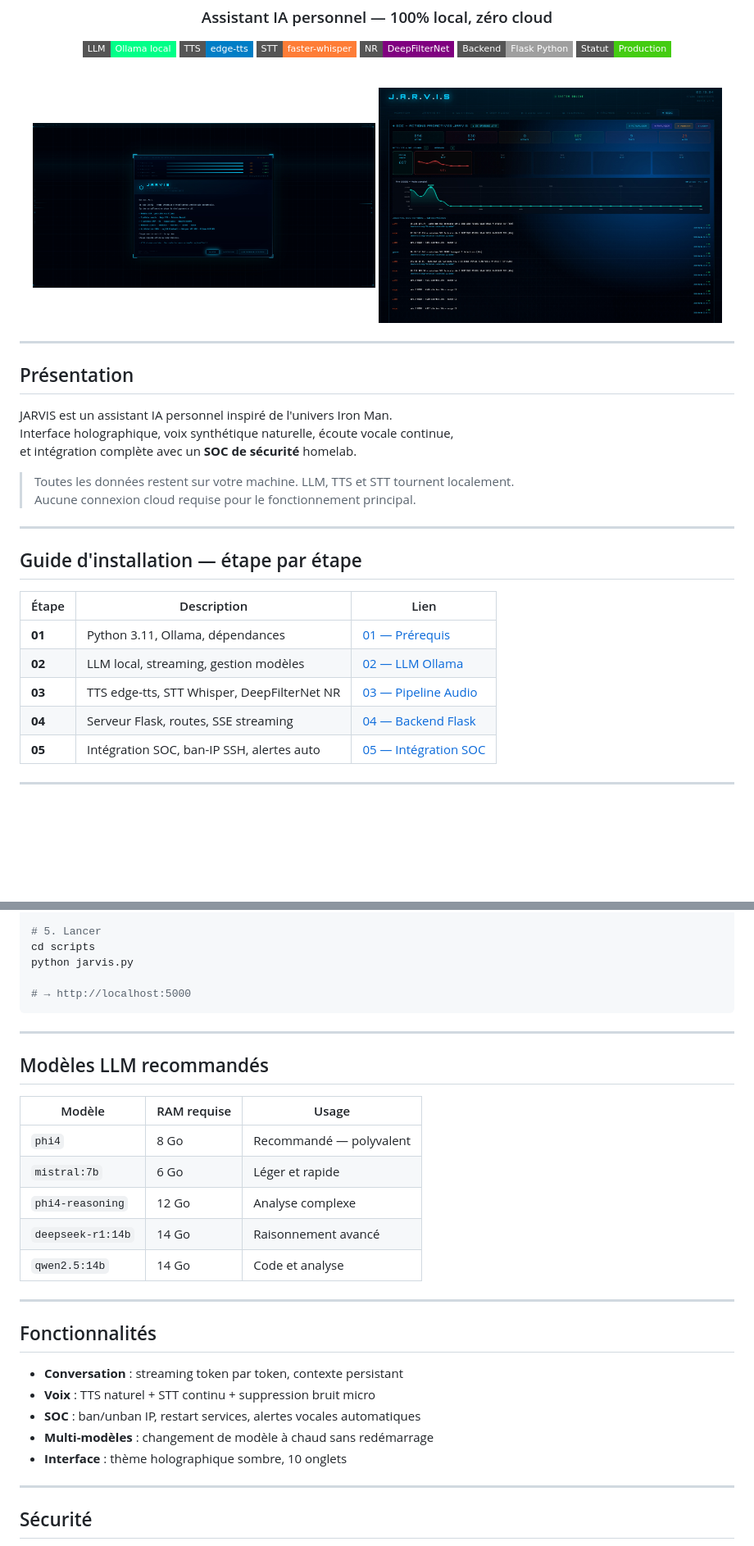
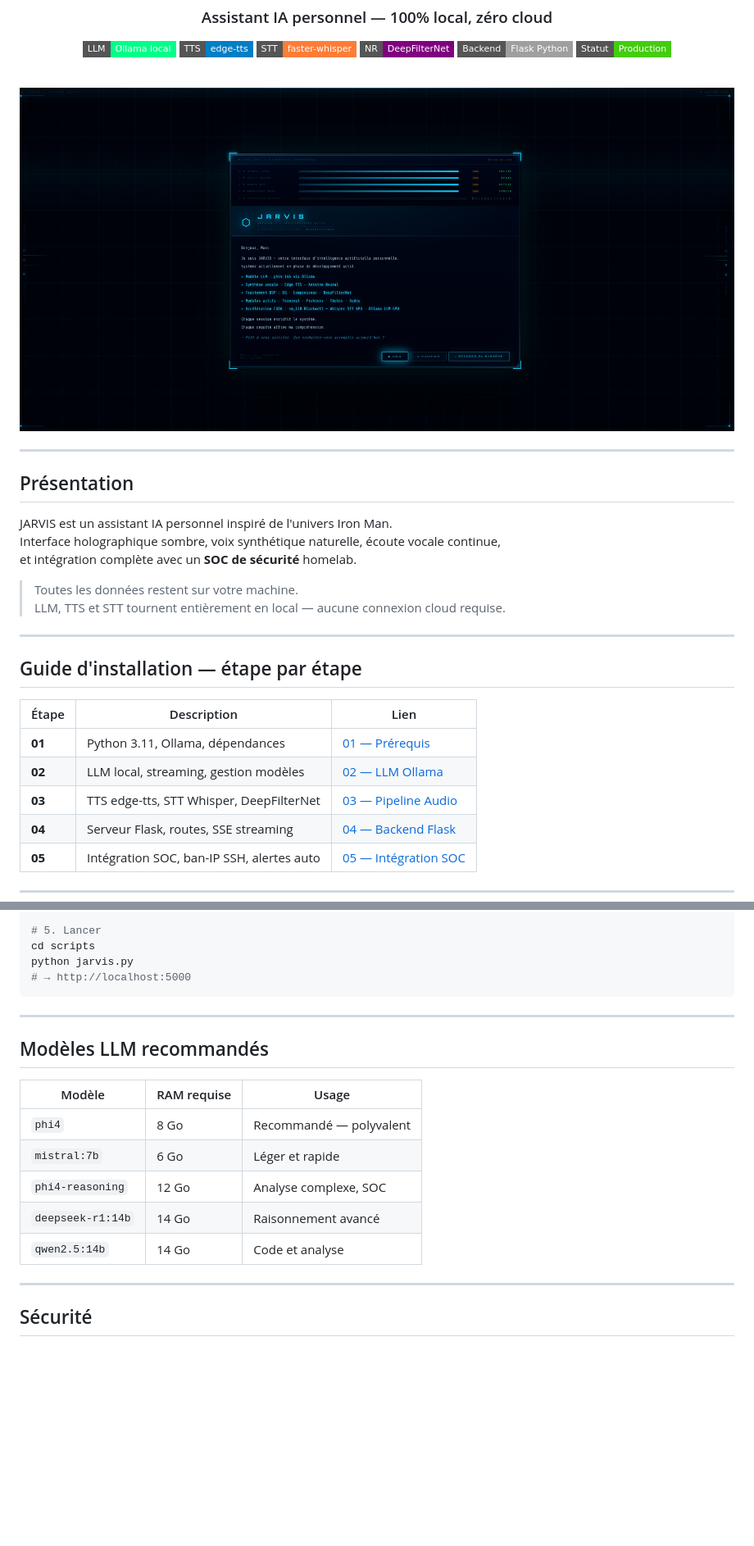
Before and after one commit to 0xCyberLiTech/JARVIS, a Markdown page: README.md, 2 parts joined by grey strips. Shown at 82% size. GitHub-like rendering; badges without logos; blank space fills up the shorter version.

````diff
--- a/README.md
+++ b/README.md
@@ -17,8 +17,7 @@
 
   <br/>
 
-  <img src="./images/Jarvis-01.jpg" alt="JARVIS Interface" width="48%" style="border-radius:8px" />
-  <img src="./images/Jarvis-08.jpg" alt="JARVIS Dashboard" width="48%" style="border-radius:8px" />
+  <img src="./images/Jarvis-01.jpg" alt="JARVIS — Écran de démarrage" width="100%" />
 
 </div>
 
@@ -27,11 +26,11 @@
 ## Présentation
 
 JARVIS est un assistant IA personnel inspiré de l'univers Iron Man.
-Interface holographique, voix synthétique naturelle, écoute vocale continue,
+Interface holographique sombre, voix synthétique naturelle, écoute vocale continue,
 et intégration complète avec un **SOC de sécurité** homelab.
 
-> Toutes les données restent sur votre machine. LLM, TTS et STT tournent localement.
-> Aucune connexion cloud requise pour le fonctionnement principal.
+> Toutes les données restent sur votre machine.
+> LLM, TTS et STT tournent entièrement en local — aucune connexion cloud requise.
 
 ---
 
@@ -41,7 +40,7 @@ et intégration complète avec un **SOC de sécurité** homelab.
 |-------|-------------|------|
 | **01** | Python 3.11, Ollama, dépendances | [01 — Prérequis](./docs/01-PREREQUIS.md) |
 | **02** | LLM local, streaming, gestion modèles | [02 — LLM Ollama](./docs/02-LLM-OLLAMA.md) |
-| **03** | TTS edge-tts, STT Whisper, DeepFilterNet NR | [03 — Pipeline Audio](./docs/03-PIPELINE-AUDIO.md) |
+| **03** | TTS edge-tts, STT Whisper, DeepFilterNet | [03 — Pipeline Audio](./docs/03-PIPELINE-AUDIO.md) |
 | **04** | Serveur Flask, routes, SSE streaming | [04 — Backend Flask](./docs/04-BACKEND-FLASK.md) |
 | **05** | Intégration SOC, ban-IP SSH, alertes auto | [05 — Intégration SOC](./docs/05-INTEGRATION-SOC.md) |
 
@@ -107,7 +175,6 @@ cp config/jarvis_llm_params.json.example scripts/jarvis_llm_params.json
 # 5. Lancer
 cd scripts
 python jarvis.py
-
 # → http://localhost:5000
 ```
 
@@ -119,19 +186,9 @@ python jarvis.py
 |--------|-------------|-------|
 | `phi4` | 8 Go | Recommandé — polyvalent |
 | `mistral:7b` | 6 Go | Léger et rapide |
-| `phi4-reasoning` | 12 Go | Analyse complexe |
+| `phi4-reasoning` | 12 Go | Analyse complexe, SOC |
 | `deepseek-r1:14b` | 14 Go | Raisonnement avancé |
 | `qwen2.5:14b` | 14 Go | Code et analyse |
-
----
-
-## Fonctionnalités
-
-- **Conversation** : streaming token par token, contexte persistant
-- **Voix** : TTS naturel + STT continu + suppression bruit micro
-- **SOC** : ban/unban IP, restart services, alertes vocales automatiques
-- **Multi-modèles** : changement de modèle à chaud sans redémarrage
-- **Interface** : thème holographique sombre, 10 onglets
 
 ---
 
````
Also changed, not shown: other parts of README.md (+69 -0 lines), images/Jarvis-02.jpg (added), images/Jarvis-03.jpg (added), images/Jarvis-04.jpg (added), images/Jarvis-05.jpg (added), images/Jarvis-06.jpg (added), images/Jarvis-07.jpg (added).
